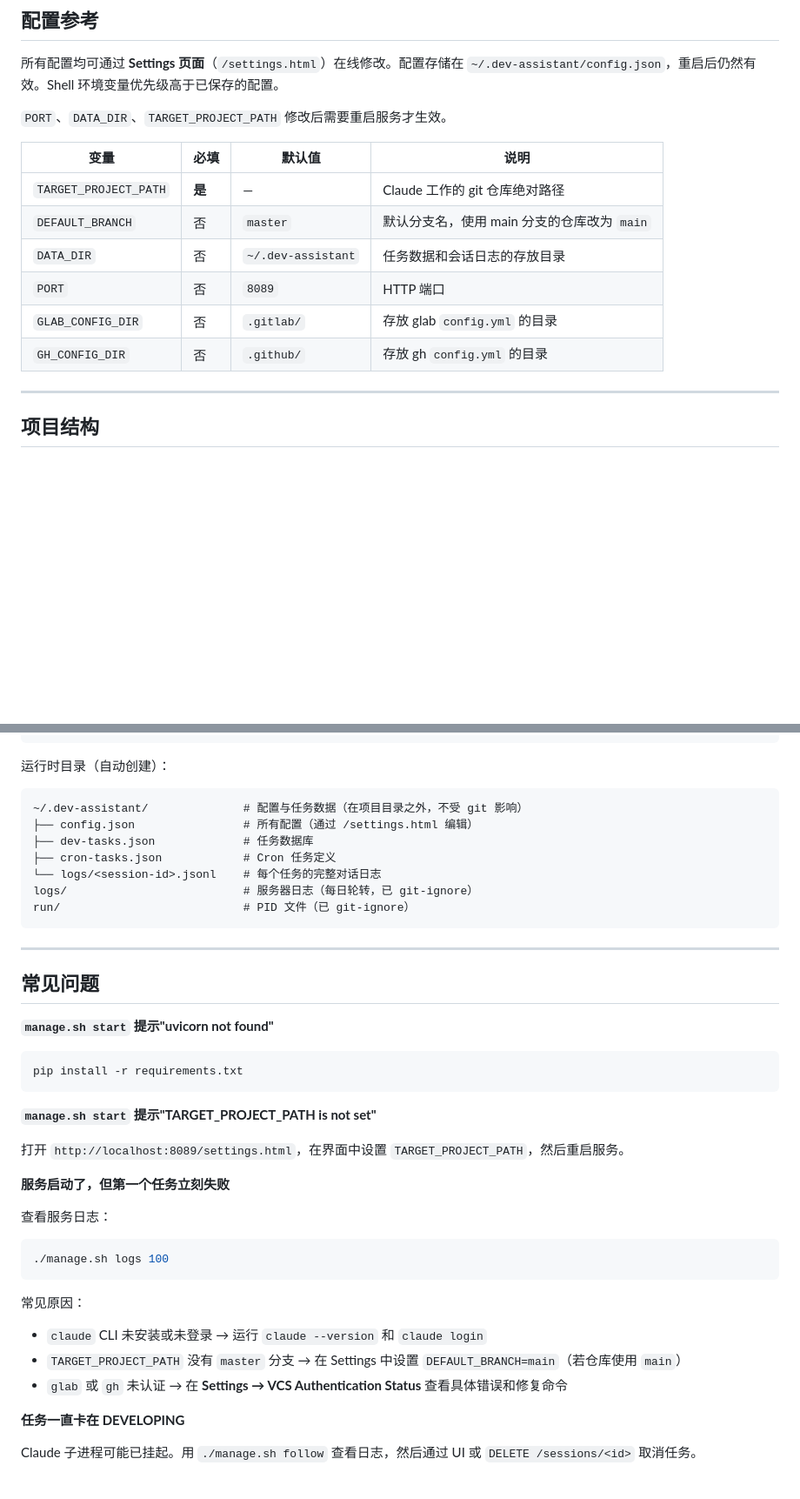
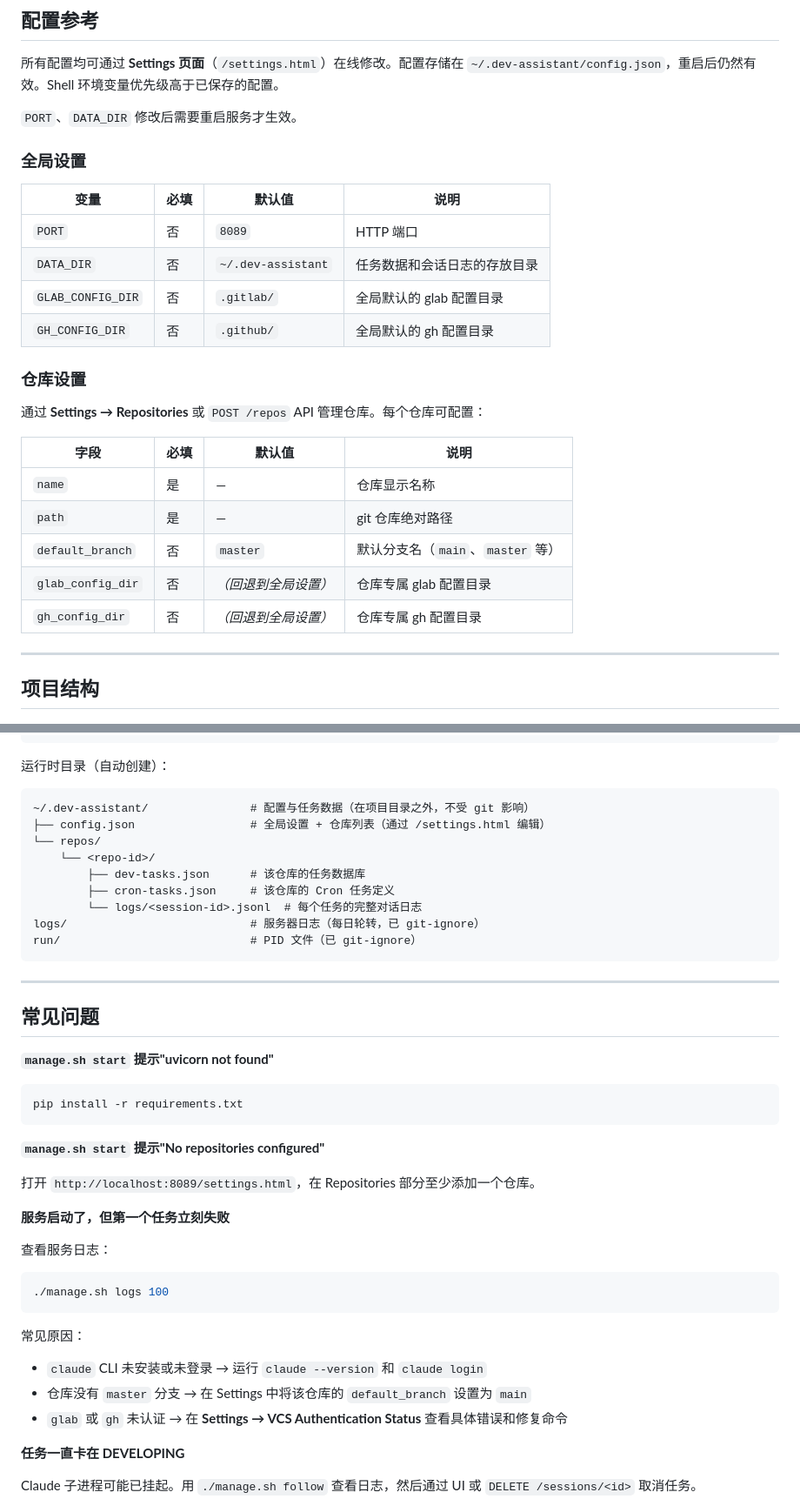
Before and after one commit to zhangao0086/dev-assistant, a Markdown page: README.zh.md, 2 parts joined by grey strips. Shown at 87% size. Rendered like a GitHub page; blank space fills up the shorter version.

````diff
--- a/README.zh.md
+++ b/README.zh.md
@@ -193,16 +195,28 @@ PENDING
 
 所有配置均可通过 **Settings 页面**（`/settings.html`）在线修改。配置存储在 `~/.dev-assistant/config.json`，重启后仍然有效。Shell 环境变量优先级高于已保存的配置。
 
-`PORT`、`DATA_DIR`、`TARGET_PROJECT_PATH` 修改后需要重启服务才生效。
+`PORT`、`DATA_DIR` 修改后需要重启服务才生效。
+
+### 全局设置
 
 | 变量 | 必填 | 默认值 | 说明 |
 |-----|------|--------|------|
-| `TARGET_PROJECT_PATH` | **是** | — | Claude 工作的 git 仓库绝对路径 |
-| `DEFAULT_BRANCH` | 否 | `master` | 默认分支名，使用 main 分支的仓库改为 `main` |
+| `PORT` | 否 | `8089` | HTTP 端口 |
 | `DATA_DIR` | 否 | `~/.dev-assistant` | 任务数据和会话日志的存放目录 |
-| `PORT` | 否 | `8089` | HTTP 端口 |
-| `GLAB_CONFIG_DIR` | 否 | `.gitlab/` | 存放 glab `config.yml` 的目录 |
-| `GH_CONFIG_DIR` | 否 | `.github/` | 存放 gh `config.yml` 的目录 |
+| `GLAB_CONFIG_DIR` | 否 | `.gitlab/` | 全局默认的 glab 配置目录 |
+| `GH_CONFIG_DIR` | 否 | `.github/` | 全局默认的 gh 配置目录 |
+
+### 仓库设置
+
+通过 **Settings → Repositories** 或 `POST /repos` API 管理仓库。每个仓库可配置：
+
+| 字段 | 必填 | 默认值 | 说明 |
+|------|------|--------|------|
+| `name` | 是 | — | 仓库显示名称 |
+| `path` | 是 | — | git 仓库绝对路径 |
+| `default_branch` | 否 | `master` | 默认分支名（`main`、`master` 等） |
+| `glab_config_dir` | 否 | *（回退到全局设置）* | 仓库专属 glab 配置目录 |
+| `gh_config_dir` | 否 | *（回退到全局设置）* | 仓库专属 gh 配置目录 |
 
 ---
 
@@ -228,13 +242,15 @@ dev-assistant/
 运行时目录（自动创建）：
 
 ```
-~/.dev-assistant/              # 配置与任务数据（在项目目录之外，不受 git 影响）
-├── config.json                # 所有配置（通过 /settings.html 编辑）
-├── dev-tasks.json             # 任务数据库
-├── cron-tasks.json            # Cron 任务定义
-└── logs/<session-id>.jsonl    # 每个任务的完整对话日志
-logs/                          # 服务器日志（每日轮转，已 git-ignore）
-run/                           # PID 文件（已 git-ignore）
+~/.dev-assistant/               # 配置与任务数据（在项目目录之外，不受 git 影响）
+├── config.json                 # 全局设置 + 仓库列表（通过 /settings.html 编辑）
+└── repos/
+    └── <repo-id>/
+        ├── dev-tasks.json      # 该仓库的任务数据库
+        ├── cron-tasks.json     # 该仓库的 Cron 任务定义
+        └── logs/<session-id>.jsonl  # 每个任务的完整对话日志
+logs/                           # 服务器日志（每日轮转，已 git-ignore）
+run/                            # PID 文件（已 git-ignore）
 ```
 
 ---
@@ -247,9 +263,9 @@ run/                           # PID 文件（已 git-ignore）
 pip install -r requirements.txt
 ```
 
-**`manage.sh start` 提示"TARGET_PROJECT_PATH is not set"**
+**`manage.sh start` 提示"No repositories configured"**
 
-打开 `http://localhost:8089/settings.html`，在界面中设置 `TARGET_PROJECT_PATH`，然后重启服务。
+打开 `http://localhost:8089/settings.html`，在 Repositories 部分至少添加一个仓库。
 
 **服务启动了，但第一个任务立刻失败**
 
@@ -260,7 +276,7 @@ pip install -r requirements.txt
 
 常见原因：
 - `claude` CLI 未安装或未登录 → 运行 `claude --version` 和 `claude login`
-- `TARGET_PROJECT_PATH` 没有 `master` 分支 → 在 Settings 中设置 `DEFAULT_BRANCH=main`（若仓库使用 `main`）
+- 仓库没有 `master` 分支 → 在 Settings 中将该仓库的 `default_branch` 设置为 `main`
 - `glab` 或 `gh` 未认证 → 在 **Settings → VCS Authentication Status** 查看具体错误和修复命令
 
 **任务一直卡在 DEVELOPING**
````
Also changed, not shown: other parts of README.zh.md (+10 -8 lines), README.md (+41 -25 lines).
